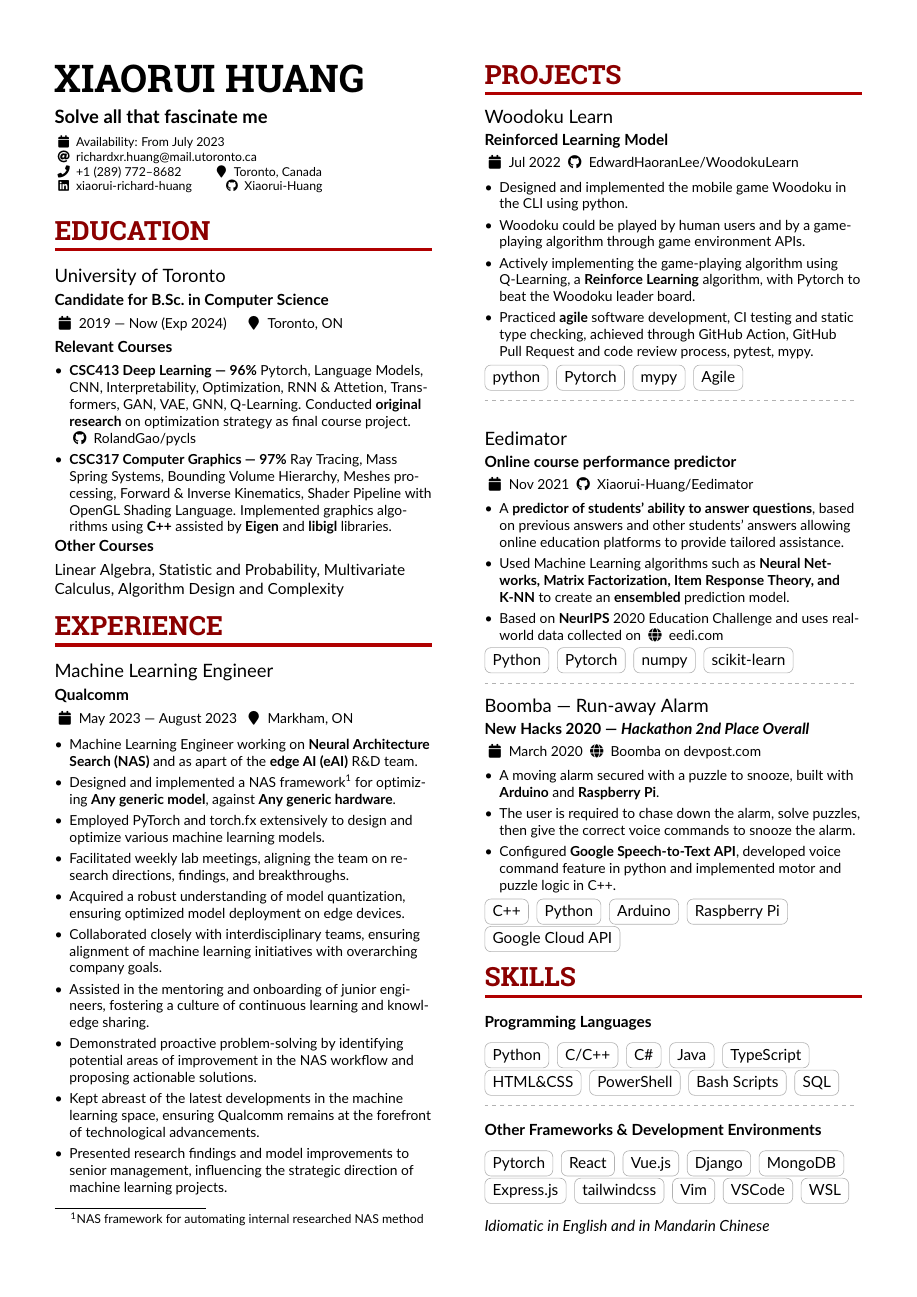
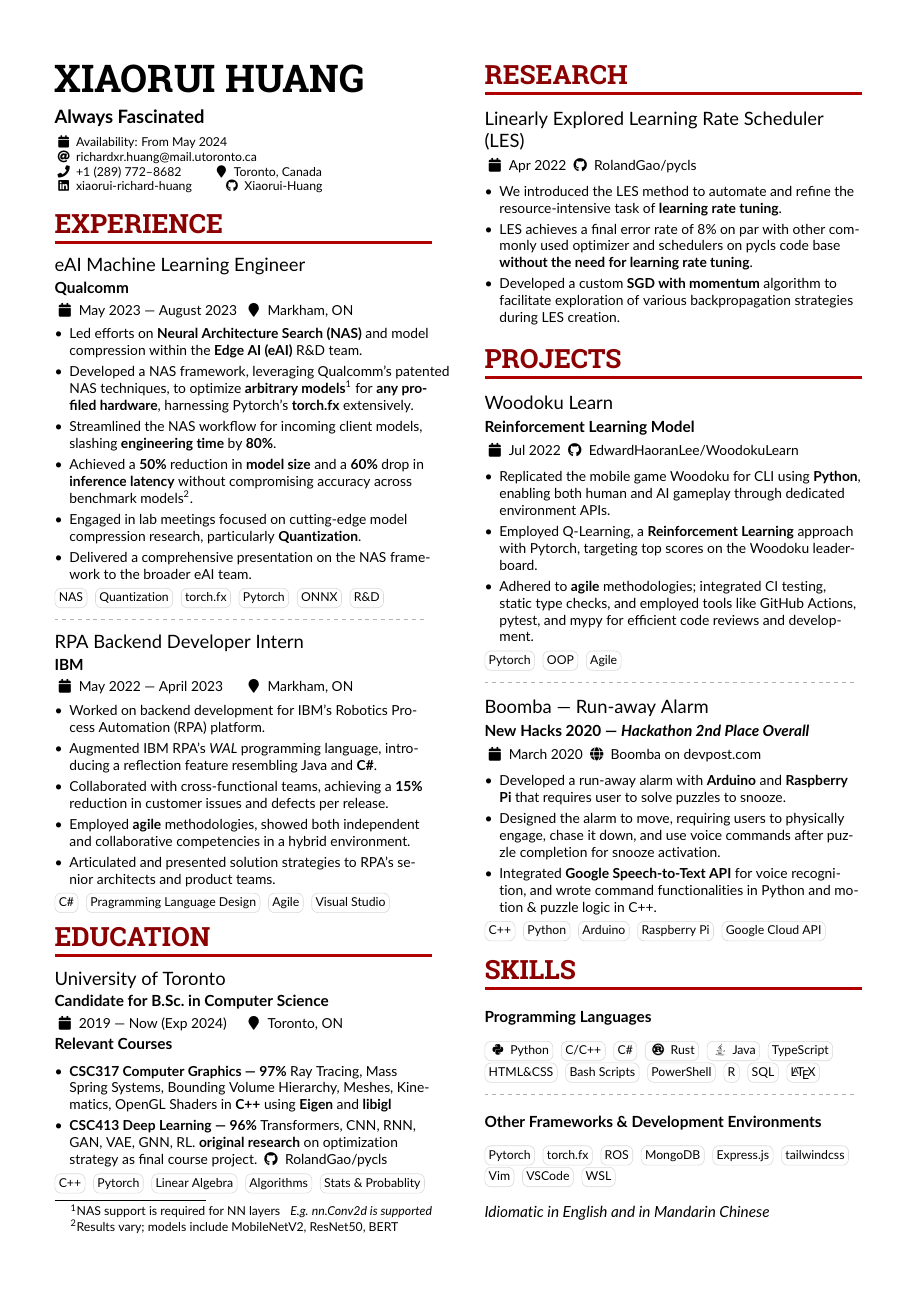
Before and after one commit to Xiaorui-Huang/resume, a LaTeX CV (ML.tex, which reads altacv.cls): page 1 of 2 before the commit and the whole page after it. Compiled offline with pdfLaTeX.

Commit message:
resume(ML): post Qualcomm ML resume complete

```diff
--- a/ML.tex
+++ b/ML.tex
@@ -98,14 +98,14 @@
 \begin{paracol}{2}
 
 \name{Xiaorui Huang}
-\tagline{Solve all that fascinate me}
+\tagline{Always Fascinated}
 %% You can add multiple photos on the left or right
 % \photoR{2.8cm}{Globe_High}
 % \photoL{2.5cm}{Yacht_High,Suitcase_High}
 
 \personalinfo{%
   % Not all of these are required!
-  \printinfo{\faCalendar}{Availability: From July 2023}
+  \printinfo{\faCalendar}{Availability: From May 2024}
   \email{richardxr.huang@mail.utoronto.ca}
   \phone{+1 (289) 772--8682}
   \location{Toronto, Canada}
@@ -125,51 +125,108 @@
 }
 \makecvheader{}
 
+% \vspace{-5pt}
+% \vspace{-5pt}
+
+
+\cvsection{Experience}
+
+\cvevent{eAI Machine Learning Engineer}{Qualcomm}{May 2023 --- August 2023}{Markham, ON}
+\begin{itemize}
+    \item Led efforts on \textbf{Neural Architecture Search (NAS)} and model compression within the \textbf{Edge AI (eAI)} R\&D team.
+
+    \item Developed a NAS framework, leveraging Qualcomm's patented NAS
+        techniques, to optimize \textbf{arbitrary models}\footnote*{NAS support is
+        required for NN layers \hspace{0.6ex} \textit{E.g. nn.Conv2d is supported}} for \textbf{any profiled hardware}, harnessing
+        Pytorch's \textbf{torch.fx} extensively.
+
+    \item Streamlined the NAS workflow for incoming client models, slashing
+        \textbf{engineering time} by \textbf{80\%}.
+
+    \item Achieved a \textbf{50\%} reduction in \textbf{model size} and a
+        \textbf{60\%} drop in \textbf{inference latency} without compromising accuracy across benchmark models\footnote*{Results vary; models include \href{https://arxiv.org/abs/1801.04381}{MobileNetV2}, ResNet50, BERT}.
+
+    \item Engaged in lab meetings focused on cutting-edge model compression
+        research, particularly \textbf{Quantization}.
+
+    \item Delivered a comprehensive presentation on the NAS framework to the
+        broader eAI team.
+
+\end{itemize}
+\cvtag{NAS}
+\cvtag{Quantization}
+\cvtag{torch.fx}
+\cvtag{Pytorch}
+\cvtag{ONNX}
+\cvtag{R\&D}
+
+\divider{}
+
+\cvevent{RPA Backend Developer Intern}{IBM}{May 2022 --- April 2023}{Markham, ON}
+
+\begin{itemize}
+
+    \item Worked on backend development for IBM's Robotics Process Automation (RPA) platform.
+
+    \item Augmented IBM RPA's \textit{WAL} programming
+        language, introducing a reflection feature resembling Java and \textbf{C\#}.
+
+    \item Collaborated with cross-functional teams, achieving a \textbf{15\%} reduction in customer issues and defects per release.
+
+    \item Employed \textbf{agile} methodologies, showed both independent and
+        collaborative competencies in a hybrid environment.
+
+    \item Articulated and presented solution strategies to RPA's senior architects and product teams.
+
+    % \item Backend software development working on IBM Robotics Process Automation (RPA).
+
+    % \item Increased IBM RPA's \textit{WAL} programming language usability by
+    %     developing reflection feature similar to Java and \textbf{C\#}.
+
+    % \item Reduced 10\% customer issues and product defects per release through
+    %     collaboration with multi-disciplined teams.
+
+    % \item Conducted \textbf{agile} development process, demonstrated independent
+    %     and teamwork skills in hybrid environment.
+
+    % \item Presented solution to RPA senior architect \& product teams.
+
+\end{itemize}
+\cvtag{C\#}
+\cvtag{Pragramming Language Design}
+\cvtag{Agile}
+\cvtag{Visual Studio}
+
 \cvsection{Education}
 
 \cvevent{University of Toronto}{Candidate for B.Sc.\ in Computer Science}{2019 --- Now (Exp 2024) }{Toronto, ON}
 \vspace{-5pt}
 \cvevent{}{Relevant Courses}{}{}
-\vspace{-5pt}
 \begin{itemize}
     % \item  \textbf{CSC311 Machine Learning} Deep Neural Net, CNN, Principle Component Analysis, Reinforcement Learning. Implemented concepts in python from scratch and with Pytorch and Sklearn.
 
-    \item  \textbf{CSC413 Deep Learning --- 96\%} Pytorch, Language Models, CNN, Interpretability, Optimization, RNN \& Attetion, Transformers, GAN, VAE, GNN, Q-Learning. Conducted \textbf{original research} on optimization strategy as final course project.\ \github{RolandGao/pycls}
+    \item  \textbf{CSC317 Computer Graphics --- 97\%}
+    Ray Tracing, Mass Spring Systems, Bounding Volume Hierarchy, Meshes, Kinematics, OpenGL Shaders in \textbf{C++} using
+        \textbf{Eigen} and \textbf{libigl}
 
-    \item  \textbf{CSC317 Computer Graphics --- 97\%}
-    Ray Tracing, Mass Spring Systems, Bounding Volume Hierarchy, Meshes processing, Forward \& Inverse Kinematics, Shader Pipeline with OpenGL Shading Language. Implemented graphics algorithms using \textbf{C++} assisted by \textbf{Eigen} and
-    \textbf{libigl} libraries.
-    % \item  \textbf{CSC258 Computer Organization - 95\%} Implemented and understood core computer component from basic circuits as well as writing assembly instructions.
+    \item  \textbf{CSC413 Deep Learning --- 96\%} Transformers, CNN,
+        RNN, GAN, VAE, GNN, RL. \textbf{original research} on optimization
+        strategy as final course project.\ \github{RolandGao/pycls}
+
+    % \item  \textbf{CSC258 Computer Organization - 95\%} Implemented and
+    % understood core computer component from basic circuits as well as
+    % writing assembly instructions.
 
     % \item \textbf{CSC209 Software Tools \& Sys Programming- 93\%} Bash Scripting, C, software tools, pipes, file processing, system calls
 \end{itemize}
-\vspace{-5pt}
-\cvevent{}{Other Courses}{}{}
-\vspace{-5pt}
-Linear Algebra, Statistic and Probability, Multivariate Calculus, Algorithm Design and Complexity
+\cvtag{C++}
+\cvtag{Pytorch}
+\cvtag{Linear Algebra}
+\cvtag{Algorithms}
+\cvtag{Stats \& Probablity}
+% \cvtag{Multivariate Calc}
+% \vspace{-5pt}
+% \cvevent{}{Other Courses}{}{}
+% Linear Algebra, Statistic and Probability, Multivariate Calculus, Algorithm Design and Complexity
 
-
-\cvsection{Experience}
-
-\cvevent{Machine Learning Engineer}{Qualcomm}{May 2023 --- August 2023}{Markham, ON}
-\begin{itemize}
-    \item Machine Learning Engineer working on \textbf{Neural Architecture Search (NAS)} and as apart of the \textbf{edge AI (eAI)} R\&D team.
-
-    \item Designed and implemented a NAS framework\footnote*{NAS framework for automating internal researched NAS method} for optimizing \textbf{Any generic model}, against \textbf{Any generic hardware}.
-
-    \item Employed PyTorch and torch.fx extensively to design and optimize various machine learning models.
-
-    \item Facilitated weekly lab meetings, aligning the team on research directions, findings, and breakthroughs.
-
-    \item Acquired a robust understanding of model quantization, ensuring optimized model deployment on edge devices.
-
-    \item Collaborated closely with interdisciplinary teams, ensuring alignment of machine learning initiatives with overarching company goals.
-
-    \item Assisted in the mentoring and onboarding of junior engineers, fostering a culture of continuous learning and knowledge sharing.
-
-    \item Demonstrated proactive problem-solving by identifying potential areas of improvement in the NAS workflow and proposing actionable solutions.
-
-    \item Kept abreast of the latest developments in the machine learning space, ensuring Qualcomm remains at the forefront of technological advancements.
-
-    \item Presented research findings and model improvements to senior management, influencing the strategic direction of machine learning projects.
-\end{itemize}
+\switchcolumn{}
@@ -194,4 +233,4 @@ Linear Algebra, Statistic and Probability, Multivariate Calculus, Algorithm Desi
 
 \cvsection{Research}
-\cvevent{Linearly Explored Learning Rate Scheduler}{}{Apr 2022 \github{RolandGao/pycls}}{}
+\cvevent{Linearly Explored Learning Rate Scheduler (LES)}{}{Apr 2022 \github{RolandGao/pycls}}{}
 \begin{itemize}
@@ -199,9 +237,12 @@ Linear Algebra, Statistic and Probability, Multivariate Calculus, Algorithm Desi
 
-    \item LES achieves a final error rate of 8\% compared to other commonly used optimizer and schedulers on \href{https://github.com/facebookresearch/pycls}{pycls} code base \textbf{without the need for learning rate tuning}.
+    \item We introduced the LES method to automate and refine the resource-intensive task of \textbf{learning rate tuning}.
 
-    \item Implemented and tested custom \textbf{SGD with momentum} algorithm for LES, allowing the team to explore different \@backpropagation approaches when developing LES\@.
+    \item LES achieves a final error rate of 8\% on par with other commonly used
+        optimizer and schedulers on \href{https://github.com/facebookresearch/pycls}{pycls} code base
+        \textbf{without the need for learning rate tuning}.
 
-    \item Implemented visualization tools and authored parts of experiment and discussion section.
+    \item Developed a custom \textbf{SGD with momentum} algorithm to facilitate exploration of various backpropagation strategies during LES creation.
+
 
 \end{itemize}
 % \cvevent{IBM RPA Backend Intern}{The 31st World Hakka Conference}{May 2021 -- Aug 2021}{Toronto, ON}
@@ -239,36 +279,38 @@ Linear Algebra, Statistic and Probability, Multivariate Calculus, Algorithm Desi
 %% Switch to the right column. This will now automatically move to the second
 %% page if the content is too long.
 
-\cvevent{Woodoku Learn}{Reinforced Learning Model }{Jul 2022
+\cvevent{Woodoku Learn}{Reinforcement Learning Model }{Jul 2022
 \github{EdwardHaoranLee/WoodokuLearn}
 }{}
 \begin{itemize}
-  \item Designed and implemented the mobile game \href{https://play.google.com/store/apps/details?id=com.tripledot.woodoku&hl=en_CA&gl=US}{Woodoku} in the CLI using python.
-  \item Woodoku could be played by human users and by a game-playing algorithm through game environment APIs.
-  \item Actively implementing the game-playing algorithm using Q-Learning, a \textbf{Reinforce Learning} algorithm, with Pytorch to beat the Woodoku leader board.
-  \item Practiced \textbf{agile} software development, CI testing and static type checking, achieved through GitHub Action, GitHub Pull Request and code review process, pytest, mypy.
+
+    \item Replicated the mobile game \href{https://play.google.com/store/apps/details?id=com.tripledot.woodoku&hl=en_CA&gl=US}{Woodoku} for CLI using \textbf{Python}, enabling both human and AI gameplay through dedicated environment APIs.
+    \item Employed Q-Learning, a \textbf{Reinforcement Learning} approach with Pytorch, targeting top scores on the Woodoku leaderboard.
+    \item Adhered to \textbf{agile} methodologies; integrated CI testing, static type checks, and employed tools like GitHub Actions, pytest, and mypy for efficient code reviews and development.
+
 \end{itemize}
-\cvtag{python}
+% \cvtag{python}
 \cvtag{Pytorch}
-\cvtag{mypy}
+\cvtag{OOP}
+% \cvtag{mypy}
 \cvtag{Agile}
 
-\divider{}
-\vspace{-2pt}
+% \divider{}
+% \vspace{-2pt}
 
-\cvevent{Eedimator}{Online course performance predictor}{Nov 2021
-\github{Xiaorui-Huang/Eedimator}
-}{}
-\begin{itemize}
-    \item A \textbf{predictor of students' ability to answer questions}, based on previous answers and other students' answers allowing online education platforms to provide tailored assistance.
-    \item Used Machine Learning algorithms such as \textbf{Neural Networks, Matrix Factorization, Item Response Theory, and K-NN} to create an \textbf{ensembled} prediction model.
-    \item Based on \textbf{NeurIPS} 2020 Education Challenge and uses real-world data collected on  \printinfo{\faGlobe} {eedi.com} [https://eedi.com/projects/neurips-education-challenge]
+% \cvevent{Eedimator}{Online course performance predictor}{Nov 2021
+% \github{Xiaorui-Huang/Eedimator}
+% }{}
+% \begin{itemize}
+%     \item A \textbf{predictor of students' ability to answer questions}, based on previous answers and other students' answers allowing online education platforms to provide tailored assistance.
+%     \item Used Machine Learning algorithms such as \textbf{Neural Networks, Matrix Factorization, Item Response Theory, and K-NN} to create an \textbf{ensembled} prediction model.
+%     \item Based on \textbf{NeurIPS} 2020 Education Challenge and uses real-world data collected on  \printinfo{\faGlobe} {eedi.com} [https://eedi.com/projects/neurips-education-challenge]
 
-\end{itemize}
-\cvtag{Python}
-\cvtag{Pytorch}
-\cvtag{numpy}
-\cvtag{scikit-learn}
+% \end{itemize}
+% \cvtag{Python}
+% \cvtag{Pytorch}
+% \cvtag{numpy}
+% \cvtag{scikit-learn}
 
 \divider{}
 
@@ -279,15 +321,16 @@ Linear Algebra, Statistic and Probability, Multivariate Calculus, Algorithm Desi
   [https://devpost.com/software/bomba-fucking-shut-up-simulator]
 }{}
 \begin{itemize}
-  \item A moving alarm secured with a puzzle to snooze, built with \textbf{Arduino} and \textbf{Raspberry Pi}.
-  \item The user is required to chase down the alarm, solve puzzles, then give the correct voice commands to snooze the alarm.
-
-  \item Configured \textbf{Google Speech-to-Text API}, developed voice command feature in python and implemented motor and puzzle logic in C++.
+  \item Developed a run-away alarm with \textbf{Arduino} and \textbf{Raspberry
+      Pi} that requires user to solve puzzles to snooze.
+  \item Designed the alarm to move, requiring users to physically engage, chase it down, and use voice commands after puzzle completion for snooze activation.
+  \item Integrated \textbf{Google Speech-to-Text API} for voice recognition, and
+      wrote command functionalities in Python and motion \& puzzle logic in C++.
 \end{itemize}
 \cvtag{C++}
 \cvtag{Python}
 \cvtag{Arduino}
-\cvtag{Raspberry Pi}\\
+\cvtag{Raspberry Pi}
 \cvtag{Google Cloud API}
 
 
@@ -411,17 +454,18 @@ Linear Algebra, Statistic and Probability, Multivariate Calculus, Algorithm Desi
 \cvsection{Skills}
 
 \cvevent{}{Programming Languages}{}{}
-\cvtag{Python}
+\cvtag{\faPython{} Python}
 \cvtag{C/C++}
 \cvtag{C\#}
-\cvtag{Java}
+\cvtag{\faRust{} Rust}
+\cvtag{\faJava{} Java}
 \cvtag{TypeScript}\\
 \cvtag{HTML\&CSS}
+\cvtag{Bash Scripts}
 \cvtag{PowerShell}
-% \cvtag{R}
-\cvtag{Bash Scripts}
+\cvtag{R}
 \cvtag{SQL}
-% \cvtag{\LaTeX}
+\cvtag{\LaTeX}
 
 %\cvtag{Awk}
 %\cvtag{Sed}
@@ -440,10 +484,12 @@ Linear Algebra, Statistic and Probability, Multivariate Calculus, Algorithm Desi
 
 \cvevent{}{Other Frameworks \& Development Environments}{}{}
 \cvtag{Pytorch}
+\cvtag{torch.fx}
+\cvtag{ROS}
 % \cvtag{TensorFlow}
-\cvtag{React}
-\cvtag{Vue.js}
-\cvtag{Django}
+% \cvtag{React}
+% \cvtag{Vue.js}
+% \cvtag{Django}
 \cvtag{MongoDB}
 \cvtag{Express.js}
 \cvtag{tailwindcss}
--- a/altacv.cls
+++ b/altacv.cls
@@ -309,14 +309,20 @@
 
 \newcommand{\cvachievement}[3]{%
     \begin{tabularx}{\linewidth}{@{}p{2em} @{\hspace{1ex}} >{\raggedright\arraybackslash}X@{}}
-  \multirow{2}{*}{\Large\color{accent}#1} & \bfseries\textcolor{emphasis}{#2}\\
+        \multirow{2}{*}{\Large\color{accent}#1} & \bfseries\textcolor{emphasis}{#2} \\
                                                 & #3
     \end{tabularx}%
     \smallskip
 }
 
+% \newcommand{\cvtag}[1]{%
+%     \tikz[baseline]\node[anchor=base,draw=body!30,rounded corners,inner xsep=1ex,inner ysep =0.75ex,text height=1.5ex,text depth=.25ex]{#1};
+% }
+% \newcommand{\cvtag}[1]{%
+%   \tikz[baseline]\node[anchor=base, draw=gray!30, rounded corners, inner xsep=0.5ex, inner ysep=0.5ex, text height=1.25ex, text depth=0.25ex]{#1};
+% }
 \newcommand{\cvtag}[1]{%
-  \tikz[baseline]\node[anchor=base,draw=body!30,rounded corners,inner xsep=1ex,inner ysep =0.75ex,text height=1.5ex,text depth=.25ex]{#1};
+    \tikz[baseline]\node[anchor=base, draw=gray!30, rounded corners, inner xsep=0.5ex, inner ysep=0.5ex, text height=1.25ex, text depth=0.25ex, font=\footnotesize]{#1};
 }
 
 \newcommand{\cvskill}[2]{%
```
Also changed, not shown: ML.pdf, ML.tex (20 more changed lines). Lines whose indentation alone changed are shown as unchanged.
